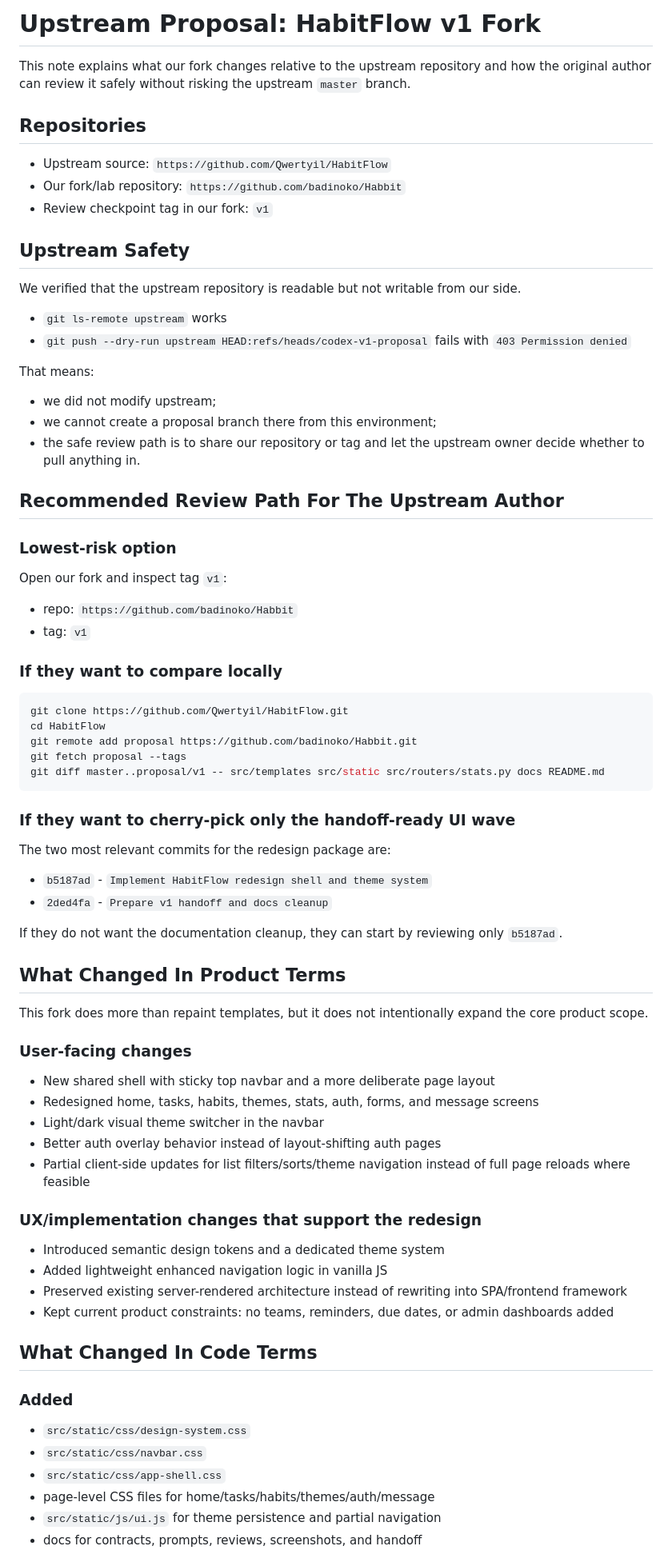
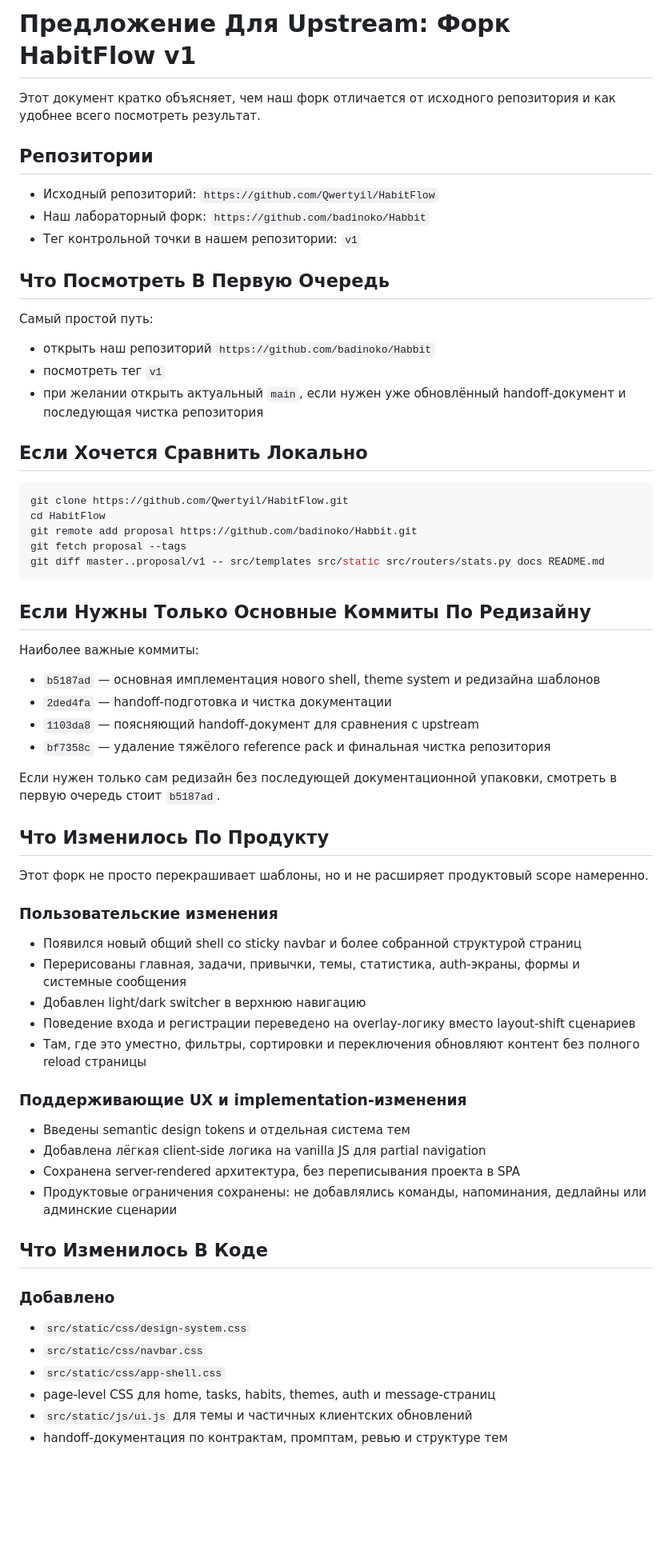
Before and after one commit to badinoko/Habbit, a Markdown page: docs/reviews/upstream-proposal-v1.md, the part around one of its changes. Shown at 80% size. Rendered like a GitHub page; blank space fills up the shorter version.

Commit message:
Translate upstream proposal note to Russian

````diff
--- a/docs/reviews/upstream-proposal-v1.md
+++ b/docs/reviews/upstream-proposal-v1.md
@@ -1,36 +1,22 @@
-# Upstream Proposal: HabitFlow v1 Fork
+# Предложение Для Upstream: Форк HabitFlow v1
 
-This note explains what our fork changes relative to the upstream repository and how the original author can review it safely without risking the upstream `master` branch.
+Этот документ кратко объясняет, чем наш форк отличается от исходного репозитория и как удобнее всего посмотреть результат.
 
-## Repositories
+## Репозитории
 
-- Upstream source: `https://github.com/Qwertyil/HabitFlow`
-- Our fork/lab repository: `https://github.com/badinoko/Habbit`
-- Review checkpoint tag in our fork: `v1`
+- Исходный репозиторий: `https://github.com/Qwertyil/HabitFlow`
+- Наш лабораторный форк: `https://github.com/badinoko/Habbit`
+- Тег контрольной точки в нашем репозитории: `v1`
 
-## Upstream Safety
+## Что Посмотреть В Первую Очередь
 
-We verified that the upstream repository is readable but not writable from our side.
+Самый простой путь:
 
-- `git ls-remote upstream` works
-- `git push --dry-run upstream HEAD:refs/heads/codex-v1-proposal` fails with `403 Permission denied`
+- открыть наш репозиторий `https://github.com/badinoko/Habbit`
+- посмотреть тег `v1`
+- при желании открыть актуальный `main`, если нужен уже обновлённый handoff-документ и последующая чистка репозитория
 
-That means:
-
-- we did not modify upstream;
-- we cannot create a proposal branch there from this environment;
-- the safe review path is to share our repository or tag and let the upstream owner decide whether to pull anything in.
-
-## Recommended Review Path For The Upstream Author
-
-### Lowest-risk option
-
-Open our fork and inspect tag `v1`:
-
-- repo: `https://github.com/badinoko/Habbit`
-- tag: `v1`
-
-### If they want to compare locally
+## Если Хочется Сравнить Локально
 
 ```bash
 git clone https://github.com/Qwertyil/HabitFlow.git
@@ -40,42 +26,44 @@ git fetch proposal --tags
 git diff master..proposal/v1 -- src/templates src/static src/routers/stats.py docs README.md
 ```
 
-### If they want to cherry-pick only the handoff-ready UI wave
+## Если Нужны Только Основные Коммиты По Редизайну
 
-The two most relevant commits for the redesign package are:
+Наиболее важные коммиты:
 
-- `b5187ad` - `Implement HabitFlow redesign shell and theme system`
-- `2ded4fa` - `Prepare v1 handoff and docs cleanup`
+- `b5187ad` — основная имплементация нового shell, theme system и редизайна шаблонов
+- `2ded4fa` — handoff-подготовка и чистка документации
+- `1103da8` — поясняющий handoff-документ для сравнения с upstream
+- `bf7358c` — удаление тяжёлого reference pack и финальная чистка репозитория
 
-If they do not want the documentation cleanup, they can start by reviewing only `b5187ad`.
+Если нужен только сам редизайн без последующей документационной упаковки, смотреть в первую очередь стоит `b5187ad`.
 
-## What Changed In Product Terms
+## Что Изменилось По Продукту
 
-This fork does more than repaint templates, but it does not intentionally expand the core product scope.
+Этот форк не просто перекрашивает шаблоны, но и не расширяет продуктовый scope намеренно.
 
-### User-facing changes
+### Пользовательские изменения
 
-- New shared shell with sticky top navbar and a more deliberate page layout
-- Redesigned home, tasks, habits, themes, stats, auth, forms, and message screens
-- Light/dark visual theme switcher in the navbar
-- Better auth overlay behavior instead of layout-shifting auth pages
-- Partial client-side updates for list filters/sorts/theme navigation instead of full page reloads where feasible
+- Появился новый общий shell со sticky navbar и более собранной структурой страниц
+- Перерисованы главная, задачи, привычки, темы, статистика, auth-экраны, формы и системные сообщения
+- Добавлен light/dark switcher в верхнюю навигацию
+- Поведение входа и регистрации переведено на overlay-логику вместо layout-shift сценариев
+- Там, где это уместно, фильтры, сортировки и переключения обновляют контент без полного reload страницы
 
-### UX/implementation changes that support the redesign
+### Поддерживающие UX и implementation-изменения
 
-- Introduced semantic design tokens and a dedicated theme system
-- Added lightweight enhanced navigation logic in vanilla JS
-- Preserved existing server-rendered architecture instead of rewriting into SPA/frontend framework
-- Kept current product constraints: no teams, reminders, due dates, or admin dashboards added
+- Введены semantic design tokens и отдельная система тем
+- Добавлена лёгкая client-side логика на vanilla JS для partial navigation
+- Сохранена server-rendered архитектура, без переписывания проекта в SPA
+- Продуктовые ограничения сохранены: не добавлялись команды, напоминания, дедлайны или админские сценарии
 
-## What Changed In Code Terms
+## Что Изменилось В Коде
 
-### Added
+### Добавлено
 
 - `src/static/css/design-system.css`
 - `src/static/css/navbar.css`
 - `src/static/css/app-shell.css`
-- page-level CSS files for home/tasks/habits/themes/auth/message
-- `src/static/js/ui.js` for theme persistence and partial navigation
-- docs for contracts, prompts, reviews, screenshots, and handoff
+- page-level CSS для home, tasks, habits, themes, auth и message-страниц
+- `src/static/js/ui.js` для темы и частичных клиентских обновлений
+- handoff-документация по контрактам, промптам, ревью и структуре тем
 
````
Also changed, not shown: other parts of docs/reviews/upstream-proposal-v1.md (+21 -21 lines).
